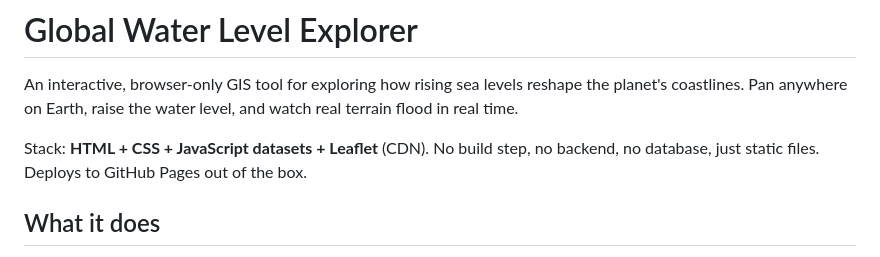
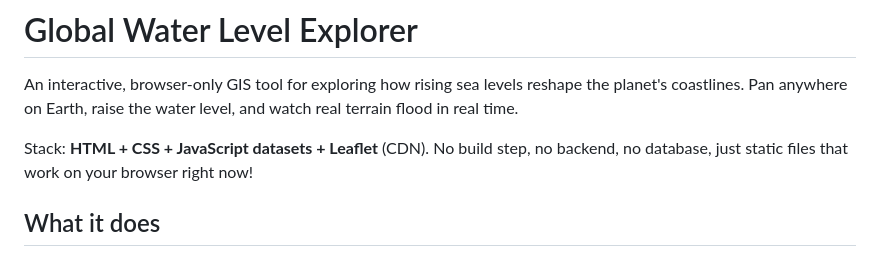
Before and after one commit to GetHorizontal63/gis_global_water_levels, a Markdown page: README.md, the part around the change. GitHub-like rendering.

```diff
--- a/README.md
+++ b/README.md
@@ -5,8 +5,8 @@ reshape the planet's coastlines. Pan anywhere on Earth, raise the water
 level, and watch real terrain flood in real time.
 
 Stack: **HTML + CSS + JavaScript datasets + Leaflet** (CDN). No build
-step, no backend, no database, just static files. Deploys to GitHub
-Pages out of the box.
+step, no backend, no database, just static files that work on your browser
+right now!
 
 ## What it does
 
```
